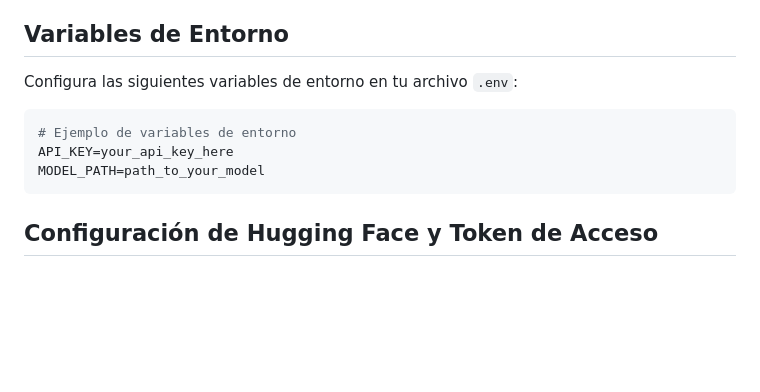
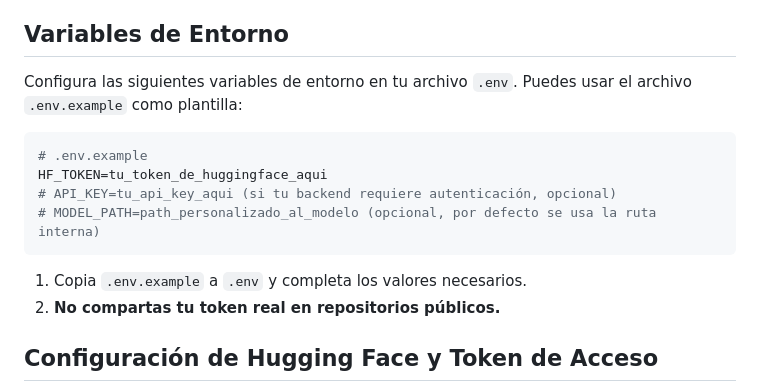
Before and after one commit to thejoresp/Integrador, a Markdown page: README.md, the part around the change. GitHub-like rendering; blank space fills up the shorter version.

Commit message:
Ejemplo de .env

````diff
--- a/README.md
+++ b/README.md
@@ -243,13 +243,18 @@ embedding_vector = output['embedding'].numpy().flatten()
 - Requiere validación para aplicaciones específicas
 
 ## Variables de Entorno
-Configura las siguientes variables de entorno en tu archivo `.env`:
+
+Configura las siguientes variables de entorno en tu archivo `.env`. Puedes usar el archivo `.env.example` como plantilla:
 
 ```env
-# Ejemplo de variables de entorno
-API_KEY=your_api_key_here
-MODEL_PATH=path_to_your_model
+# .env.example
+HF_TOKEN=tu_token_de_huggingface_aqui
+# API_KEY=tu_api_key_aqui (si tu backend requiere autenticación, opcional)
+# MODEL_PATH=path_personalizado_al_modelo (opcional, por defecto se usa la ruta interna)
 ```
+
+1. Copia `.env.example` a `.env` y completa los valores necesarios.
+2. **No compartas tu token real en repositorios públicos.**
 
 ## Configuración de Hugging Face y Token de Acceso
 
````
